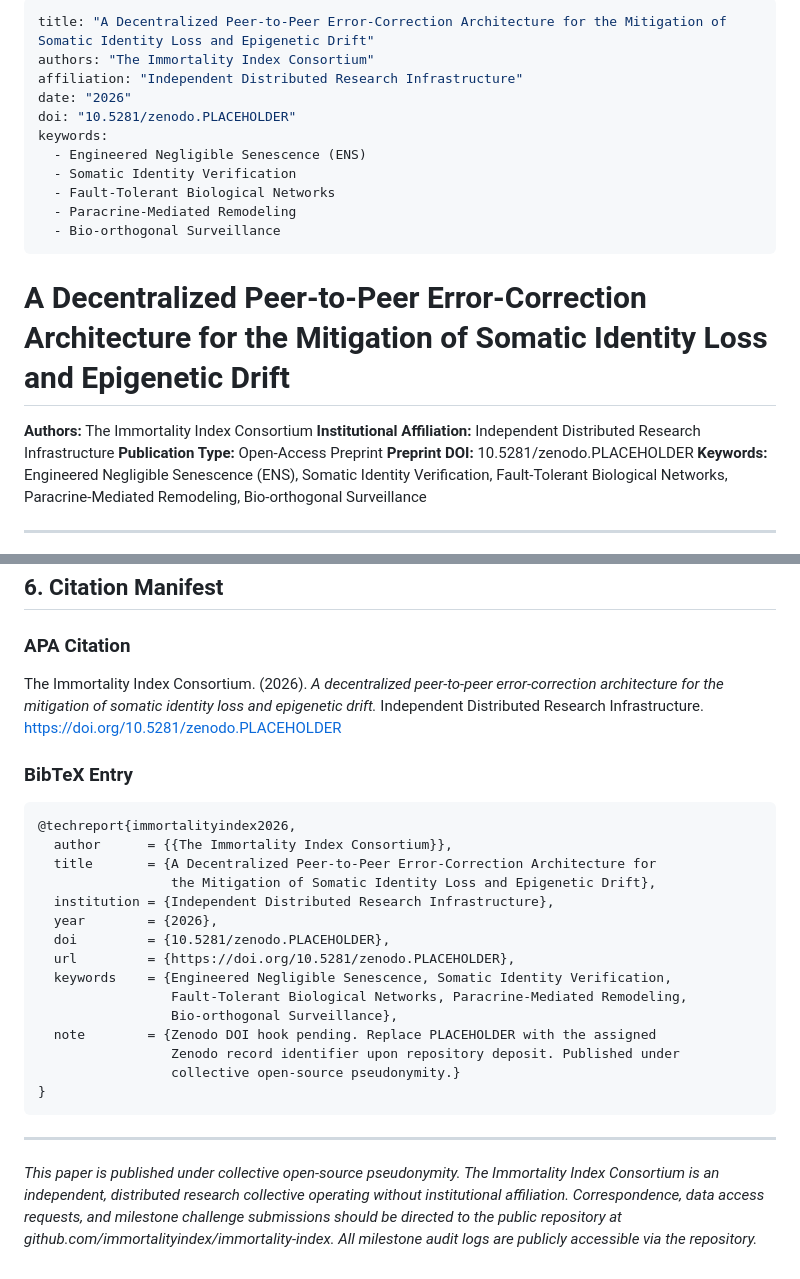
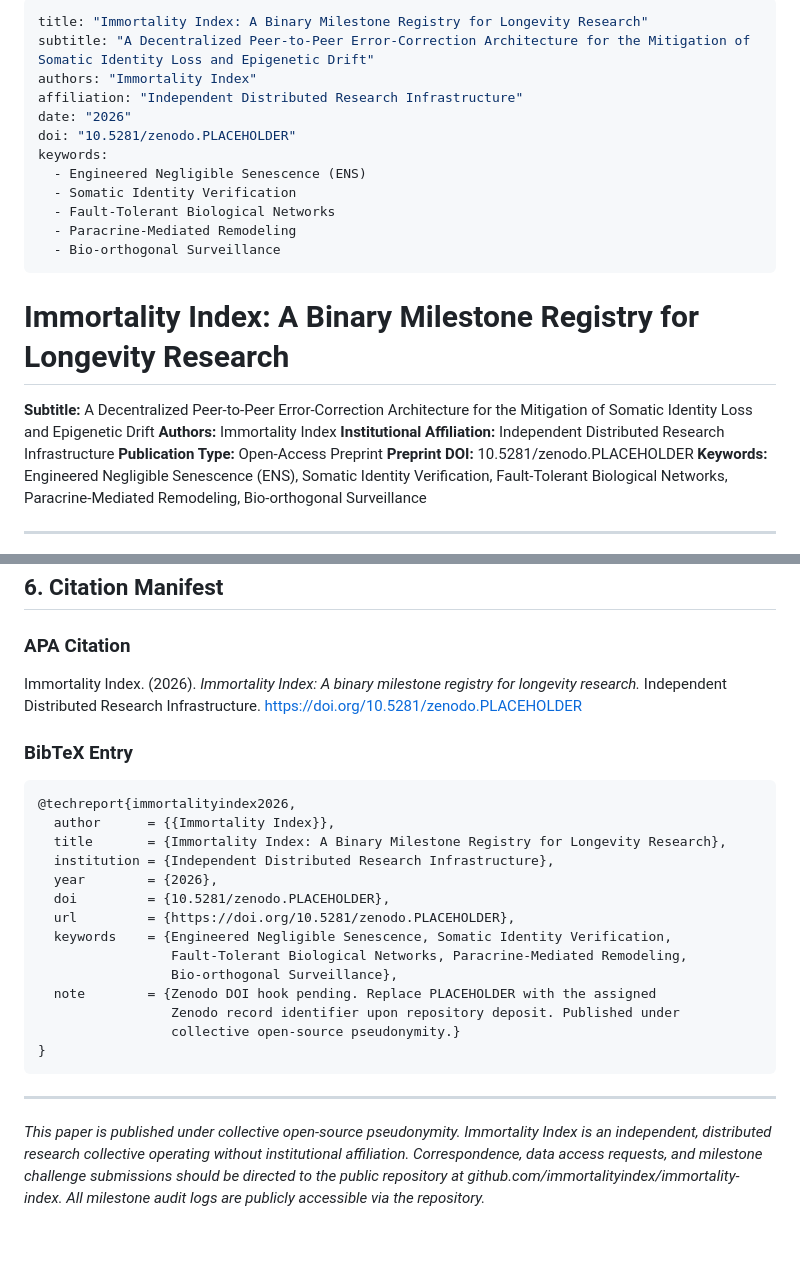
Before and after one commit to immortalityindex/immortality-index, a Markdown page: docs/whitepaper.md, 2 parts joined by grey strips. GitHub-like rendering; blank space fills up the shorter version.

Commit message:
Update title & branding: 'Immortality Index: A Binary Milestone Registry for Longevity Research' across all files

````diff
--- a/docs/whitepaper.md
+++ b/docs/whitepaper.md
@@ -1,6 +1,7 @@
 ---
-title: "A Decentralized Peer-to-Peer Error-Correction Architecture for the Mitigation of Somatic Identity Loss and Epigenetic Drift"
-authors: "The Immortality Index Consortium"
+title: "Immortality Index: A Binary Milestone Registry for Longevity Research"
+subtitle: "A Decentralized Peer-to-Peer Error-Correction Architecture for the Mitigation of Somatic Identity Loss and Epigenetic Drift"
+authors: "Immortality Index"
 affiliation: "Independent Distributed Research Infrastructure"
 date: "2026"
 doi: "10.5281/zenodo.PLACEHOLDER"
@@ -12,9 +13,10 @@ keywords:
   - Bio-orthogonal Surveillance
 ---
 
-# A Decentralized Peer-to-Peer Error-Correction Architecture for the Mitigation of Somatic Identity Loss and Epigenetic Drift
+# Immortality Index: A Binary Milestone Registry for Longevity Research
 
-**Authors:** The Immortality Index Consortium
+**Subtitle:** A Decentralized Peer-to-Peer Error-Correction Architecture for the Mitigation of Somatic Identity Loss and Epigenetic Drift
+**Authors:** Immortality Index
 **Institutional Affiliation:** Independent Distributed Research Infrastructure
 **Publication Type:** Open-Access Preprint
 **Preprint DOI:** 10.5281/zenodo.PLACEHOLDER
@@ -212,15 +214,14 @@ Current limitations include the theoretical nature of several Track 01 Phase 3
 
 ### APA Citation
 
-The Immortality Index Consortium. (2026). *A decentralized peer-to-peer error-correction architecture for the mitigation of somatic identity loss and epigenetic drift.* Independent Distributed Research Infrastructure. https://doi.org/10.5281/zenodo.PLACEHOLDER
+Immortality Index. (2026). *Immortality Index: A binary milestone registry for longevity research.* Independent Distributed Research Infrastructure. https://doi.org/10.5281/zenodo.PLACEHOLDER
 
 ### BibTeX Entry
 
 ```bibtex
 @techreport{immortalityindex2026,
-  author      = {{The Immortality Index Consortium}},
-  title       = {A Decentralized Peer-to-Peer Error-Correction Architecture for
-                 the Mitigation of Somatic Identity Loss and Epigenetic Drift},
+  author      = {{Immortality Index}},
+  title       = {Immortality Index: A Binary Milestone Registry for Longevity Research},
   institution = {Independent Distributed Research Infrastructure},
   year        = {2026},
   doi         = {10.5281/zenodo.PLACEHOLDER},
@@ -236,4 +237,4 @@ The Immortality Index Consortium. (2026). *A decentralized peer-to-peer error-co
 
 ---
 
-*This paper is published under collective open-source pseudonymity. The Immortality Index Consortium is an independent, distributed research collective operating without institutional affiliation. Correspondence, data access requests, and milestone challenge submissions should be directed to the public repository at github.com/immortalityindex/immortality-index. All milestone audit logs are publicly accessible via the repository.*
+*This paper is published under collective open-source pseudonymity. Immortality Index is an independent, distributed research collective operating without institutional affiliation. Correspondence, data access requests, and milestone challenge submissions should be directed to the public repository at github.com/immortalityindex/immortality-index. All milestone audit logs are publicly accessible via the repository.*
````
